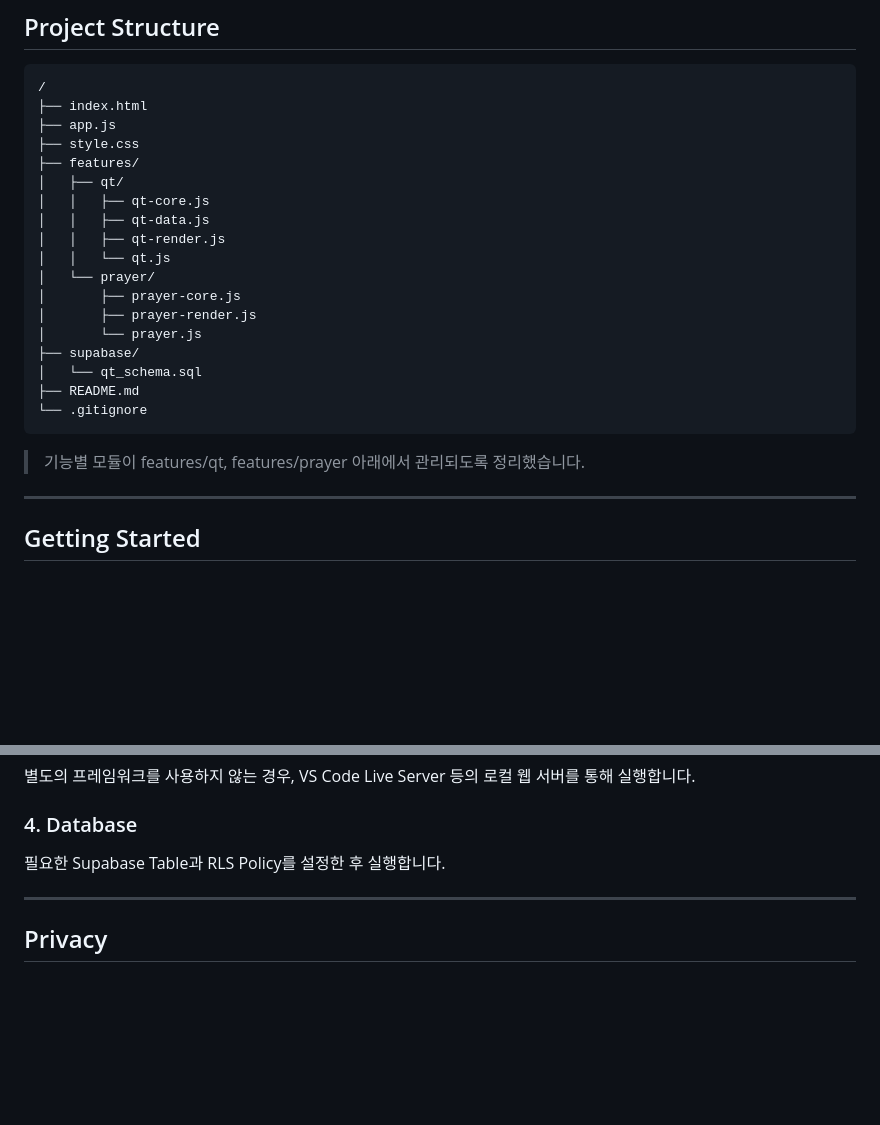
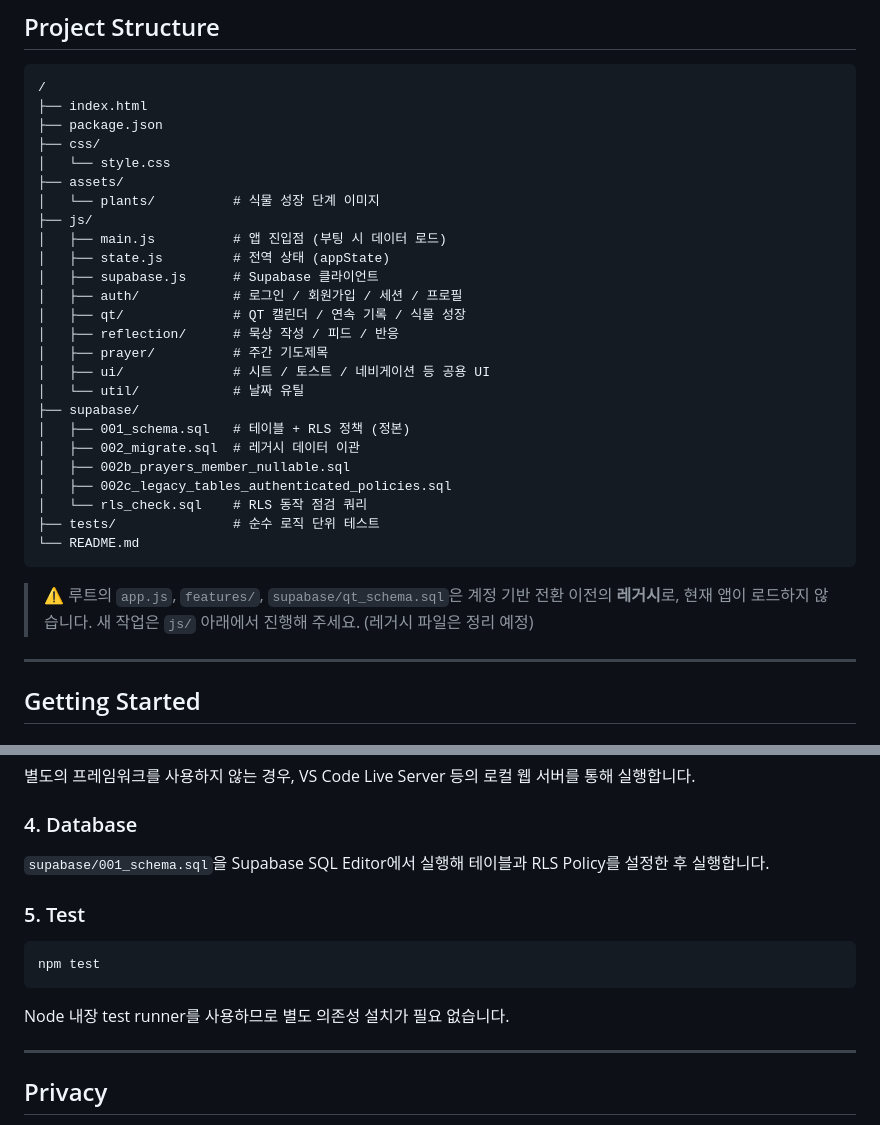
Before and after one commit to chaehoon-seonjae/weekly-prayer, a Markdown page: README.md, 2 parts joined by grey strips. GitHub-like rendering; blank space fills up the shorter version.

Commit message:
docs: README 프로젝트 구조를 현행 js/ 모듈 구조로 갱신 (#5)

````diff
--- a/README.md
+++ b/README.md
@@ -97,25 +97,32 @@ QT를 하지 않은 날이 있어도 이전 단계로 돌아가지 않습니다.
 ```text
 /
 ├── index.html
-├── app.js
-├── style.css
-├── features/
-│   ├── qt/
-│   │   ├── qt-core.js
-│   │   ├── qt-data.js
-│   │   ├── qt-render.js
-│   │   └── qt.js
-│   └── prayer/
-│       ├── prayer-core.js
-│       ├── prayer-render.js
-│       └── prayer.js
+├── package.json
+├── css/
+│   └── style.css
+├── assets/
+│   └── plants/          # 식물 성장 단계 이미지
+├── js/
+│   ├── main.js          # 앱 진입점 (부팅 시 데이터 로드)
+│   ├── state.js         # 전역 상태 (appState)
+│   ├── supabase.js      # Supabase 클라이언트
+│   ├── auth/            # 로그인 / 회원가입 / 세션 / 프로필
+│   ├── qt/              # QT 캘린더 / 연속 기록 / 식물 성장
+│   ├── reflection/      # 묵상 작성 / 피드 / 반응
+│   ├── prayer/          # 주간 기도제목
+│   ├── ui/              # 시트 / 토스트 / 네비게이션 등 공용 UI
+│   └── util/            # 날짜 유틸
 ├── supabase/
-│   └── qt_schema.sql
-├── README.md
-└── .gitignore
+│   ├── 001_schema.sql   # 테이블 + RLS 정책 (정본)
+│   ├── 002_migrate.sql  # 레거시 데이터 이관
+│   ├── 002b_prayers_member_nullable.sql
+│   ├── 002c_legacy_tables_authenticated_policies.sql
+│   └── rls_check.sql    # RLS 동작 점검 쿼리
+├── tests/               # 순수 로직 단위 테스트
+└── README.md
 ```
 
-> 기능별 모듈이 features/qt, features/prayer 아래에서 관리되도록 정리했습니다.
+> ⚠️ 루트의 `app.js`, `features/`, `supabase/qt_schema.sql`은 계정 기반 전환 이전의 **레거시**로, 현재 앱이 로드하지 않습니다. 새 작업은 `js/` 아래에서 진행해 주세요. (레거시 파일은 정리 예정)
 
 ---
 
@@ -142,7 +149,16 @@ Supabase URL과 Publishable Key를 등록합니다.
 
 ### 4. Database
 
-필요한 Supabase Table과 RLS Policy를 설정한 후 실행합니다.
+`supabase/001_schema.sql`을 Supabase SQL Editor에서 실행해
+테이블과 RLS Policy를 설정한 후 실행합니다.
+
+### 5. Test
+
+```bash
+npm test
+```
+
+Node 내장 test runner를 사용하므로 별도 의존성 설치가 필요 없습니다.
 
 ---
 
````
